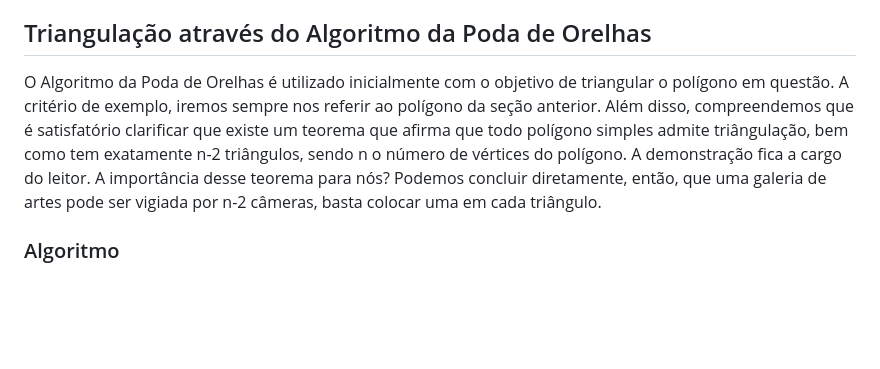
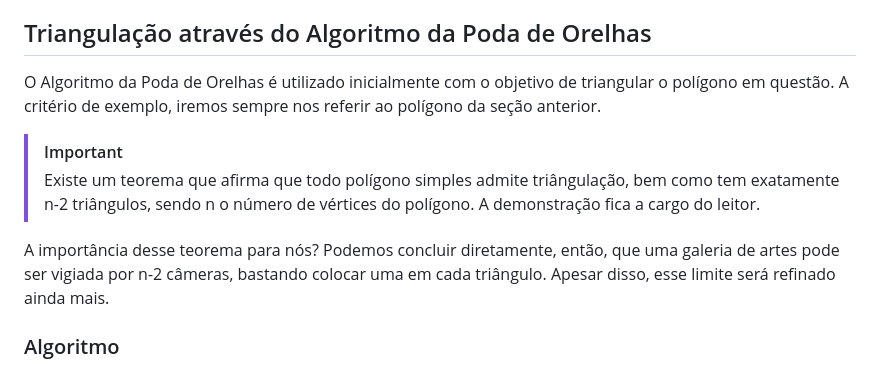
Before and after one commit to bdlemos/Art-gallery-problem, a Markdown page: README.md, the part around the change. Drawn GitHub-style; blank space fills up the shorter version.

```diff
--- a/README.md
+++ b/README.md
@@ -42,7 +42,12 @@ Nessa seção, ilustraremos como é desenvolvida a solução do algoritmo que re
 
 ## Triangulação através do Algoritmo da Poda de Orelhas
 
-O Algoritmo da Poda de Orelhas é utilizado inicialmente com o objetivo de triangular o polígono em questão. A critério de exemplo, iremos sempre nos referir ao polígono da seção anterior. Além disso, compreendemos que é satisfatório clarificar que existe um teorema que afirma que todo polígono simples admite triângulação, bem como tem exatamente n-2 triângulos, sendo n o número de vértices do polígono. A demonstração fica a cargo do leitor. A importância desse teorema para nós? Podemos concluir diretamente, então, que uma galeria de artes pode ser vigiada por n-2 câmeras, basta colocar uma em cada triângulo.
+O Algoritmo da Poda de Orelhas é utilizado inicialmente com o objetivo de triangular o polígono em questão. A critério de exemplo, iremos sempre nos referir ao polígono da seção anterior.
+
+> [!IMPORTANT]
+> Existe um teorema que afirma que todo polígono simples admite triângulação, bem como tem exatamente n-2 triângulos, sendo n o número de vértices do polígono. A demonstração fica a cargo do leitor.
+
+A importância desse teorema para nós? Podemos concluir diretamente, então, que uma galeria de artes pode ser vigiada por n-2 câmeras, bastando colocar uma em cada triângulo. Apesar disso, esse limite será refinado ainda mais.
 
 ### Algoritmo
 
```
